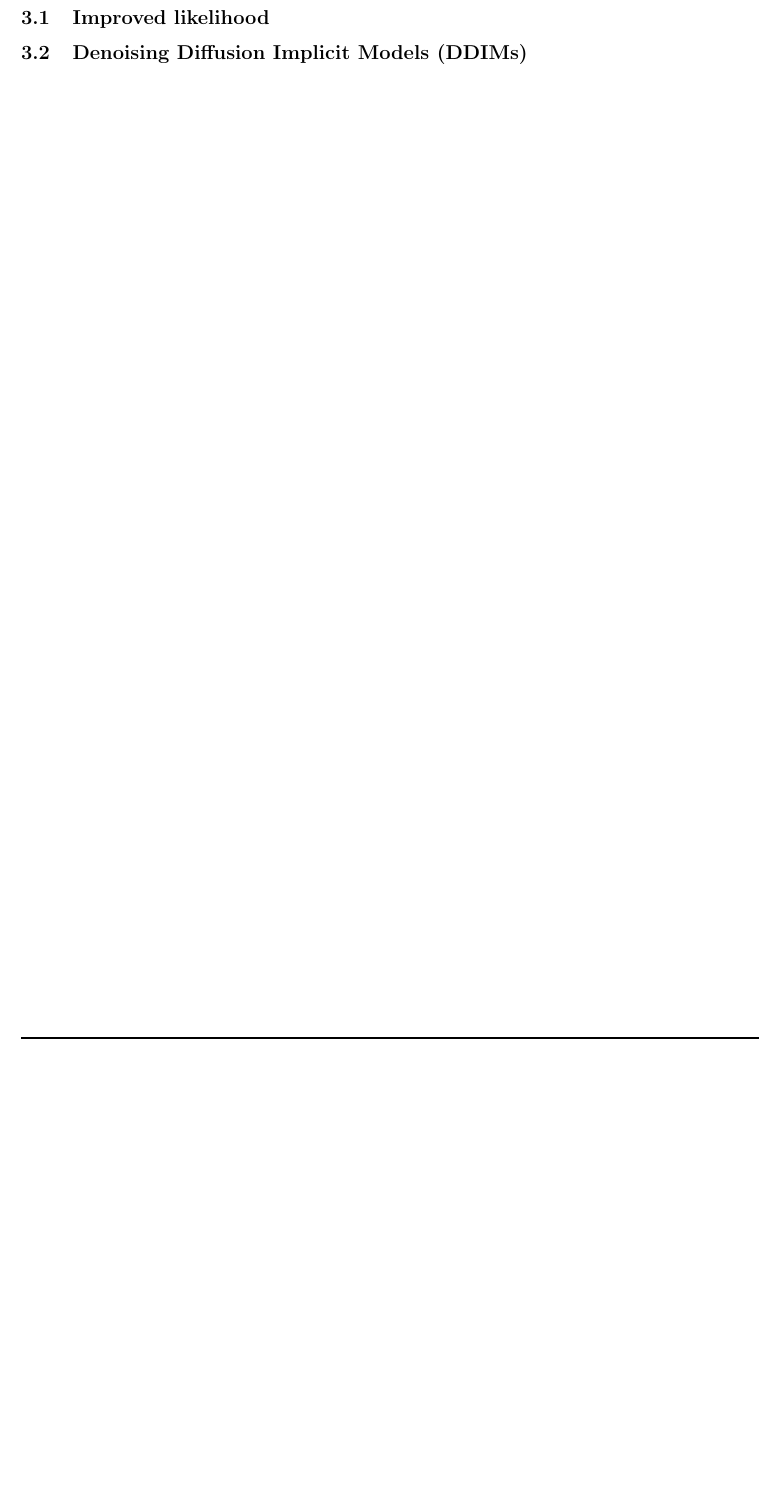
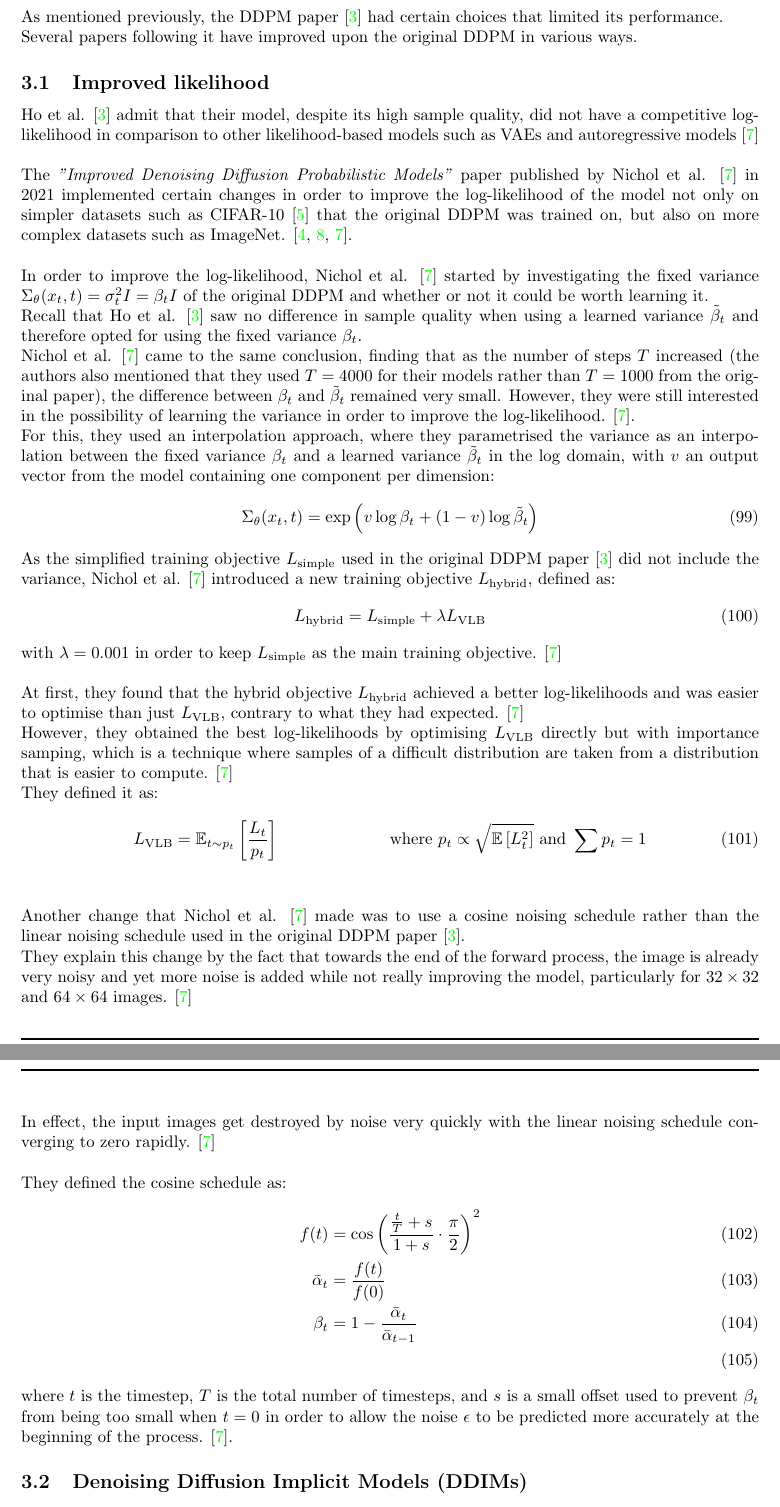
Before and after one commit to gregorysedykh/diffusion-models-in-depth, a LaTeX document (Report/Report.tex): part of page 18 of 24 before the commit and two parts of pages 18 and 19 of 25 after it, the two joined at a grey line, cut at the place of the change, the shorter picture padded with empty space. Compiled offline with pdfLaTeX.

Commit message:
started section 3 of report

```diff
--- a/Report/Report.tex
+++ b/Report/Report.tex
@@ -496,7 +496,49 @@ Ho et al. \cite{ho2020denoising} presented two algorithms: one for training the
 \newpage
 \section{Improvements upon DDPMs}
 
+As mentioned previously, the DDPM paper \cite{ho2020denoising} had certain choices that limited its performance.\\
+Several papers following it have improved upon the original DDPM in various ways.
+
 \subsection{Improved likelihood}
+Ho et al. \cite{ho2020denoising} admit that their model, despite its high sample quality, did not have a competitive log-likelihood in comparison to other likelihood-based models such as VAEs and autoregressive models \cite{nichol2021improved}
+\\\\
+The \textit{"Improved Denoising Diffusion Probabilistic Models"} paper published by Nichol et al. \cite{nichol2021improved} in 2021 implemented certain changes in order to improve the log-likelihood of the model not only on simpler datasets such as CIFAR-10 \cite{cifar10} that the original DDPM was trained on, but also on more complex datasets such as ImageNet. \cite{kingma2022autoencoding,oord2016conditional, nichol2021improved}.
+\\\\
+In order to improve the log-likelihood, Nichol et al. \cite{nichol2021improved} started by investigating the fixed variance $\Sigma_\theta (x_t, t) = \sigma_t^2 I = \beta_t I$ of the original DDPM and whether or not it could be worth learning it. \\
+Recall that Ho et al. \cite{ho2020denoising} saw no difference in sample quality when using a learned variance $\tilde{\beta}_t$ and therefore opted for using the fixed variance $\beta_t$. \\
+Nichol et al. \cite{nichol2021improved} came to the same conclusion, finding that as the number of steps $T$ increased (the authors also mentioned that they used $T = 4000$ for their models rather than $T = 1000$ from the original paper), the difference between $\beta_t$ and $\tilde{\beta}_t$ remained very small. However, they were still interested in the possibility of learning the variance in order to improve the log-likelihood. \cite{nichol2021improved}. \\
+For this, they used an interpolation approach, where they parametrised the variance as an interpolation between the fixed variance $\beta_t$ and a learned variance $\tilde{\beta}_t$ in the $\log$ domain, with $v$ an output vector from the model containing one component per dimension:
+\begin{align}
+  \Sigma_\theta (x_t, t) &= \exp \left( v \log \beta_t + (1 - v) \log \tilde{\beta}_t \right)
+\end{align}
+As the simplified training objective $L_{\text{simple}}$ used in the original DDPM paper \cite{ho2020denoising} did not include the variance, Nichol et al. \cite{nichol2021improved} introduced a new training objective $L_{\text{hybrid}}$, defined as:
+\begin{align}
+  L_{\text{hybrid}} &= L_{\text{simple}} + \lambda L_{\text{VLB}}
+\end{align}
+with $\lambda = 0.001$ in order to keep $L_{\text{simple}}$ as the main training objective. \cite{nichol2021improved}
+\\\\
+At first, they found that the hybrid objective $L_{\text{hybrid}}$ achieved a better log-likelihoods and was easier to optimise than just $L_{\text{VLB}}$, contrary to what they had expected. \cite{nichol2021improved} \\
+However, they obtained the best log-likelihoods by optimising $L_{\text{VLB}}$ directly but with importance samping, which is a technique where samples of a difficult distribution are taken from a distribution that is easier to compute. \cite{nichol2021improved} \\
+They defined it as:
+\begin{align}
+  L_{\text{VLB}} &= \mathbb{E}_{t \sim p_t} \left[ \frac{L_t}{p_t} \right]
+  &\text{where } p_t \propto \sqrt{\mathbb{E}\left[ L_t^2 \right]} \text{ and } \sum p_t = 1
+\end{align}
+\\\\
+Another change that Nichol et al. \cite{nichol2021improved} made was to use a cosine noising schedule rather than the linear noising schedule used in the original DDPM paper \cite{ho2020denoising}. \\
+They explain this change by the fact that towards the end of the forward process, the image is already very noisy and yet more noise is added while not really improving the model, particularly for $32 \times 32$ and $64 \times 64$ images. \cite{nichol2021improved} \\
+In effect, the input images get destroyed by noise very quickly with the linear noising schedule converging to zero rapidly. \cite{nichol2021improved}
+\\\\
+They defined the cosine schedule as:
+\begin{align}
+  f(t) &= \cos \left( \frac{\frac{t}{T} + s}{1 + s} \cdot \frac{\pi}{2} \right)^2 \\
+  \bar{\alpha}_t &= \frac{f(t)}{f(0)} \\
+  \beta_t &= 1 - \frac{\bar{\alpha}_t}{\bar{\alpha}_{t-1}} \\
+\end{align}
+where $t$ is the timestep, $T$ is the total number of timesteps, and $s$ is a small offset used to prevent $\beta_t$ from being too small when $t = 0$ in order to allow the noise $\epsilon$ to be predicted more accurately at the beginning of the process. \cite{nichol2021improved}.
+
+
+
 
 \subsection{Denoising Diffusion Implicit Models (DDIMs)}
 
```
Also changed, not shown: Report/sources.bib (+10 -0 lines), Report/Report.bbl, Report/Report.pdf, Report/Report.tex (2 more changed lines), 2 other files.
